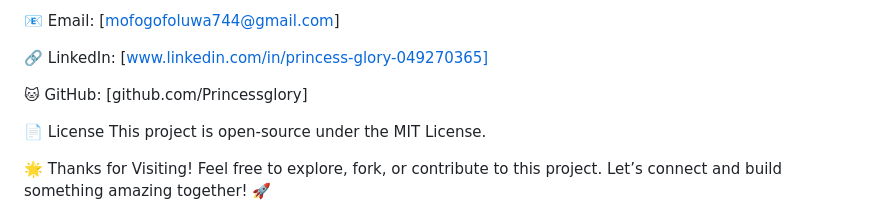
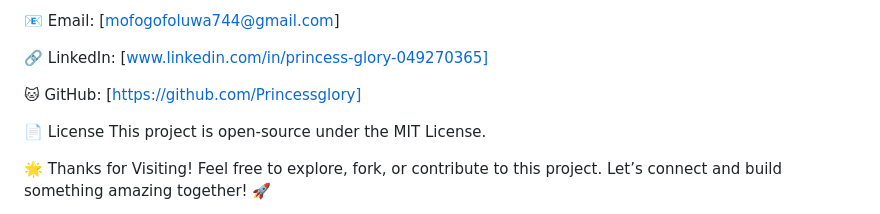
Before and after one commit to Princessglory/Portfolio-website, a Markdown page: README.md, the part around the change. Rendered like a GitHub page.

```diff
--- a/README.md
+++ b/README.md
@@ -142,7 +142,7 @@ Hamburger menu for smaller screens.
 
 🔗 LinkedIn: [www.linkedin.com/in/princess-glory-049270365]
 
-🐱 GitHub: [github.com/Princessglory]
+🐱 GitHub: [https://github.com/Princessglory]
 
 
 📄 License
```
